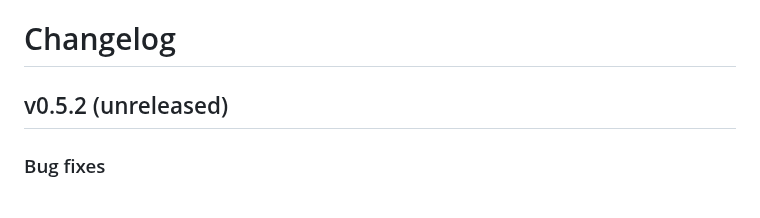
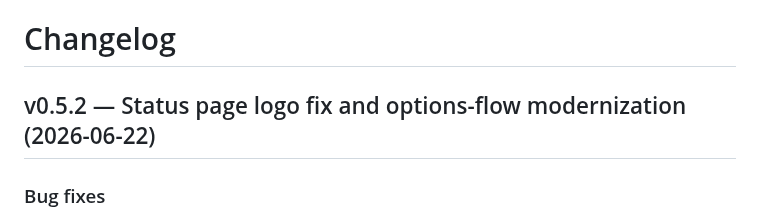
Before and after one commit to krissen/polleninformation, a Markdown page: CHANGELOG.md, the part around the change. GitHub-like rendering.

Commit message:
(changelog) Date v0.5.2 release

```diff
--- a/CHANGELOG.md
+++ b/CHANGELOG.md
@@ -1,6 +1,6 @@
 # Changelog
 
-## v0.5.2 (unreleased)
+## v0.5.2 — Status page logo fix and options-flow modernization (2026-06-22)
 
 ### Bug fixes
 
```
